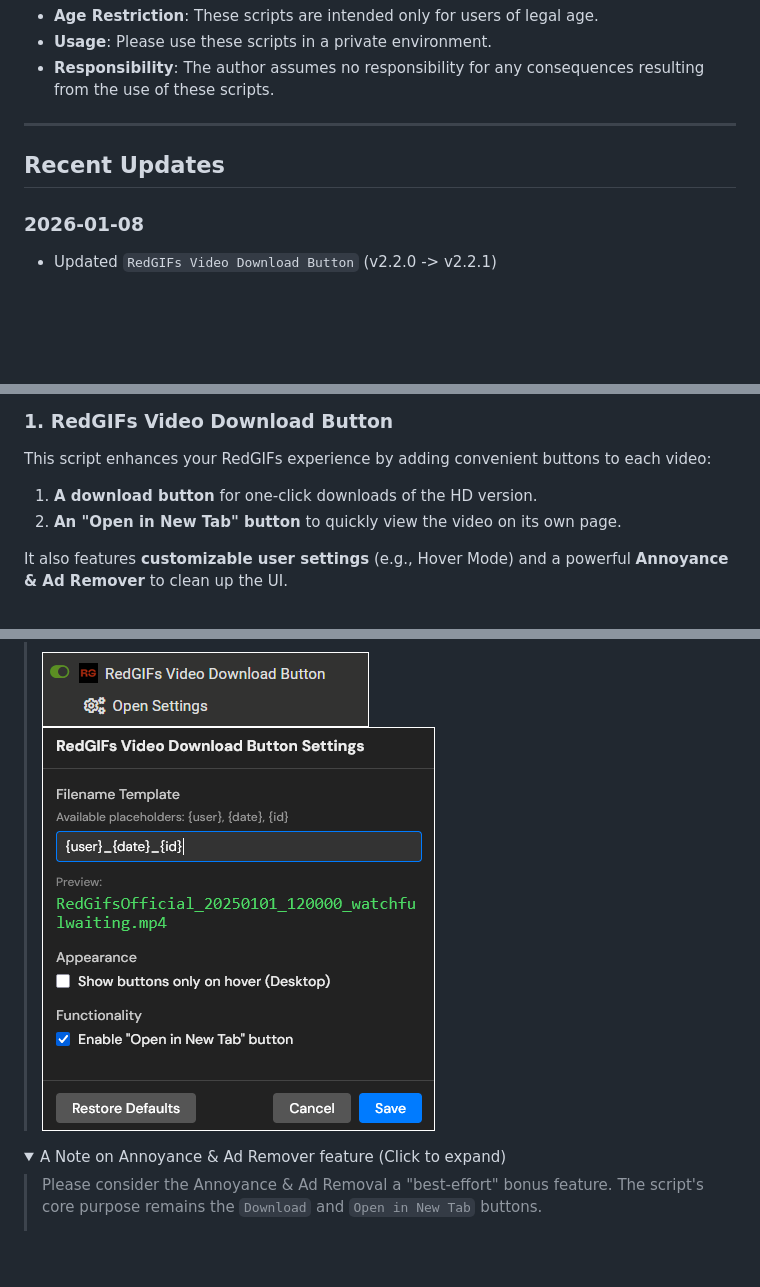
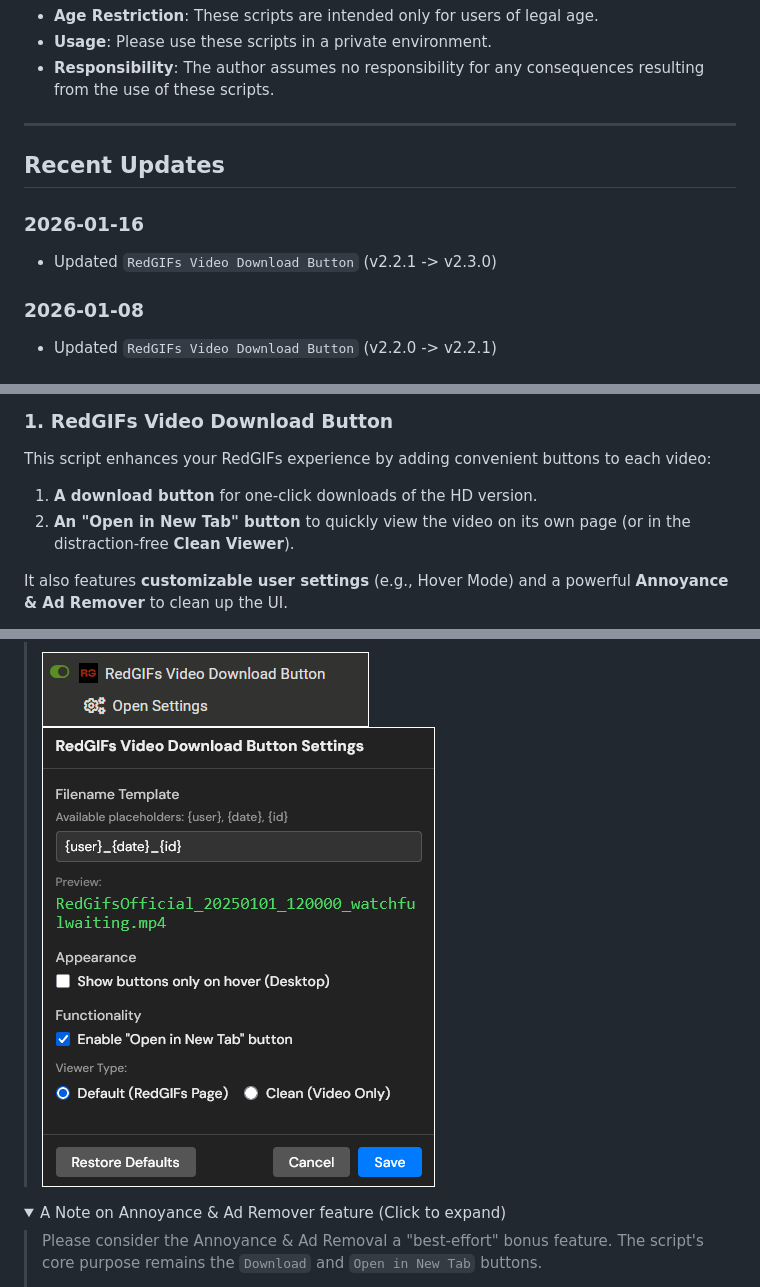
Before and after one commit to p65536/Userscripts-Collection, a Markdown page: NSFW.md, 3 parts joined by grey strips. Drawn GitHub-style; pictures changed too: docs/RedGIFs-Video-Download-Button/images/settings_panel.png; folded sections open; blank space fills up the shorter version.

```diff
--- a/NSFW.md
+++ b/NSFW.md
@@ -20,6 +20,9 @@ This collection contains userscripts designed for adult websites.
 
 ## Recent Updates
 
+### 2026-01-16
+- Updated `RedGIFs Video Download Button` (v2.2.1 -> v2.3.0)
+
 ### 2026-01-08
 - Updated `RedGIFs Video Download Button` (v2.2.0 -> v2.2.1)
 
@@ -36,8 +39,8 @@ This collection contains userscripts designed for adult websites.
 ### 1. RedGIFs Video Download Button
 
 This script enhances your RedGIFs experience by adding convenient buttons to each video:
-1.  **A download button** for one-click downloads of the HD version.
-2.  **An "Open in New Tab" button** to quickly view the video on its own page.
+1. **A download button** for one-click downloads of the HD version.
+2. **An "Open in New Tab" button** to quickly view the video on its own page (or in the distraction-free **Clean Viewer**).
 
 It also features **customizable user settings** (e.g., Hover Mode) and a powerful **Annoyance & Ad Remover** to clean up the UI.
 
```
Also changed, not shown: other parts of NSFW.md (+1 -1 lines), docs/RedGIFs-Video-Download-Button/CHANGELOG.md (+13 -0 lines), 1 other file.
